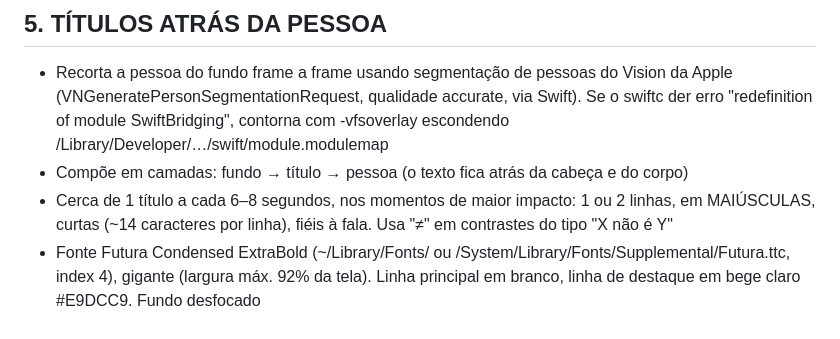
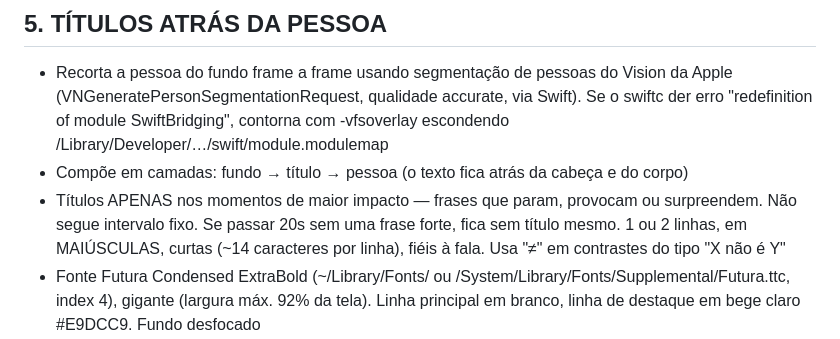
Before and after one commit to vnovehub-ai/Claude-Code, a Markdown page: projeto-hub/prompts/preset_edicao_reels.md, the part around the change. GitHub-like rendering.

Commit message:
Update reels preset: titles only on impactful moments, no fixed interval
Co-Authored-By: Claude Sonnet 4.6 <noreply@anthropic.com>
Claude-Session: https://claude.ai/code/session_01NhAUypLtMaG9Ceh5GD73by

```diff
--- a/projeto-hub/prompts/preset_edicao_reels.md
+++ b/projeto-hub/prompts/preset_edicao_reels.md
@@ -28,7 +28,7 @@ A cada corte, alterna o enquadramento entre 100% e zoom de 115% centralizado (di
 ## 5. TÍTULOS ATRÁS DA PESSOA
 - Recorta a pessoa do fundo frame a frame usando segmentação de pessoas do Vision da Apple (VNGeneratePersonSegmentationRequest, qualidade accurate, via Swift). Se o swiftc der erro "redefinition of module SwiftBridging", contorna com -vfsoverlay escondendo /Library/Developer/…/swift/module.modulemap
 - Compõe em camadas: fundo → título → pessoa (o texto fica atrás da cabeça e do corpo)
-- Cerca de 1 título a cada 6–8 segundos, nos momentos de maior impacto: 1 ou 2 linhas, em MAIÚSCULAS, curtas (~14 caracteres por linha), fiéis à fala. Usa "≠" em contrastes do tipo "X não é Y"
+- Títulos APENAS nos momentos de maior impacto — frases que param, provocam ou surpreendem. Não segue intervalo fixo. Se passar 20s sem uma frase forte, fica sem título mesmo. 1 ou 2 linhas, em MAIÚSCULAS, curtas (~14 caracteres por linha), fiéis à fala. Usa "≠" em contrastes do tipo "X não é Y"
 - Fonte Futura Condensed ExtraBold (~/Library/Fonts/ ou /System/Library/Fonts/Supplemental/Futura.ttc, index 4), gigante (largura máx. 92% da tela). Linha principal em branco, linha de destaque em bege claro #E9DCC9. Fundo desfocado
 - Animação de entrada de ~0,3s: título sobe de trás do corpo (deslocamento de 22% da altura da tela) de 0% a 100%. A 2ª linha entra 2 frames depois da 1ª
 - Enquanto o título está na tela, escurece só o fundo em 32% (a pessoa não escurece)
```
